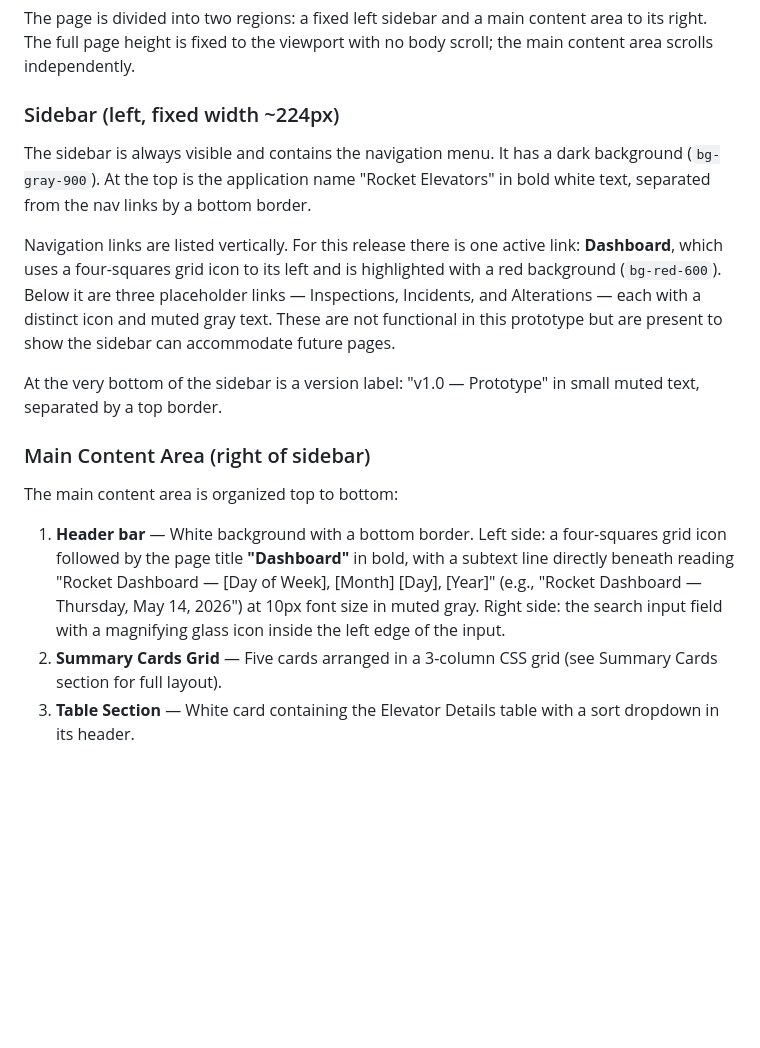
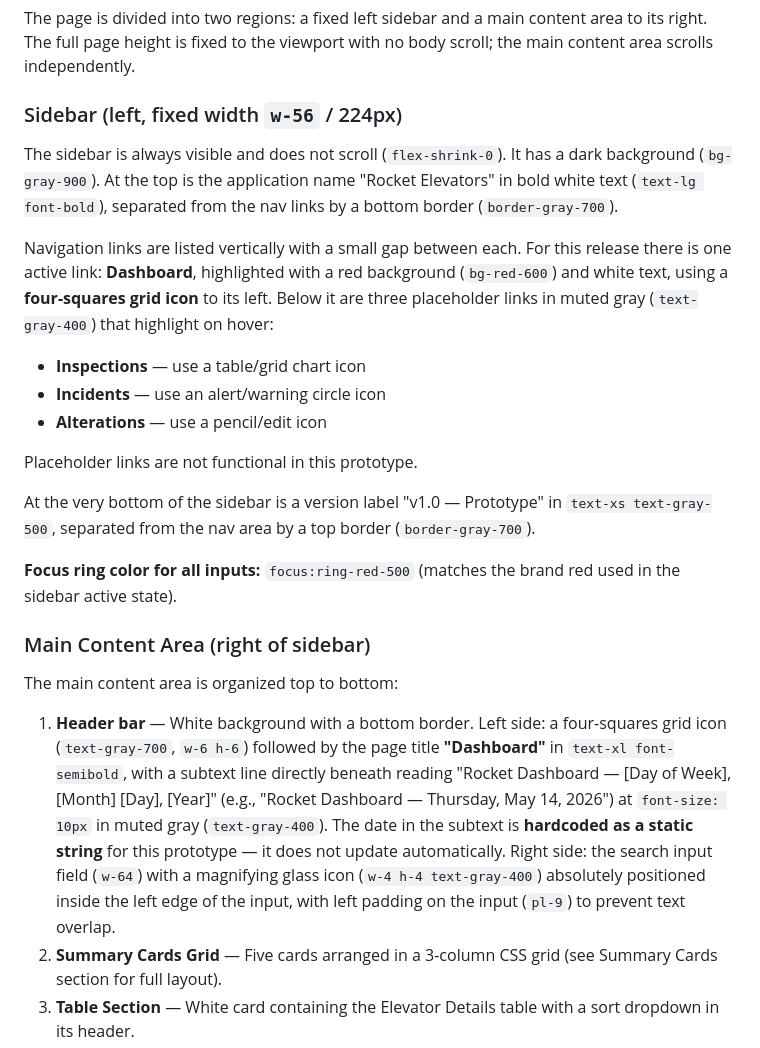
Before and after one commit to charleswinfield108/Rocket_Dashboard, a Markdown page: docs/dashboard_spec.md, the part around the change. Drawn GitHub-style; blank space fills up the shorter version.

Commit message:
chore(spec): cycle 2 — clarify sidebar icons, Tailwind classes, and header details
- Specified exact sidebar width (w-56) and flex-shrink-0 behavior
- Named icons for each placeholder nav link
- Documented focus ring color (red-500) as consistent brand standard
- Clarified header icon size, title class, and subtext font-size
- Noted subtext date is hardcoded static string in this prototype
- Specified search input width, icon size, and padding behavior

Co-Authored-By: Claude Sonnet 4.6 <noreply@anthropic.com>

```diff
--- a/docs/dashboard_spec.md
+++ b/docs/dashboard_spec.md
@@ -10,19 +10,26 @@ This document describes the layout, content, and data logic for the Rocket Eleva
 
 The page is divided into two regions: a fixed left sidebar and a main content area to its right. The full page height is fixed to the viewport with no body scroll; the main content area scrolls independently.
 
-### Sidebar (left, fixed width ~224px)
+### Sidebar (left, fixed width `w-56` / 224px)
 
-The sidebar is always visible and contains the navigation menu. It has a dark background (`bg-gray-900`). At the top is the application name "Rocket Elevators" in bold white text, separated from the nav links by a bottom border.
+The sidebar is always visible and does not scroll (`flex-shrink-0`). It has a dark background (`bg-gray-900`). At the top is the application name "Rocket Elevators" in bold white text (`text-lg font-bold`), separated from the nav links by a bottom border (`border-gray-700`).
 
-Navigation links are listed vertically. For this release there is one active link: **Dashboard**, which uses a four-squares grid icon to its left and is highlighted with a red background (`bg-red-600`). Below it are three placeholder links — Inspections, Incidents, and Alterations — each with a distinct icon and muted gray text. These are not functional in this prototype but are present to show the sidebar can accommodate future pages.
+Navigation links are listed vertically with a small gap between each. For this release there is one active link: **Dashboard**, highlighted with a red background (`bg-red-600`) and white text, using a **four-squares grid icon** to its left. Below it are three placeholder links in muted gray (`text-gray-400`) that highlight on hover:
+- **Inspections** — use a table/grid chart icon
+- **Incidents** — use an alert/warning circle icon
+- **Alterations** — use a pencil/edit icon
 
-At the very bottom of the sidebar is a version label: "v1.0 — Prototype" in small muted text, separated by a top border.
+Placeholder links are not functional in this prototype.
+
+At the very bottom of the sidebar is a version label "v1.0 — Prototype" in `text-xs text-gray-500`, separated from the nav area by a top border (`border-gray-700`).
+
+**Focus ring color for all inputs:** `focus:ring-red-500` (matches the brand red used in the sidebar active state).
 
 ### Main Content Area (right of sidebar)
 
 The main content area is organized top to bottom:
 
-1. **Header bar** — White background with a bottom border. Left side: a four-squares grid icon followed by the page title **"Dashboard"** in bold, with a subtext line directly beneath reading "Rocket Dashboard — [Day of Week], [Month] [Day], [Year]" (e.g., "Rocket Dashboard — Thursday, May 14, 2026") at 10px font size in muted gray. Right side: the search input field with a magnifying glass icon inside the left edge of the input.
+1. **Header bar** — White background with a bottom border. Left side: a four-squares grid icon (`text-gray-700`, `w-6 h-6`) followed by the page title **"Dashboard"** in `text-xl font-semibold`, with a subtext line directly beneath reading "Rocket Dashboard — [Day of Week], [Month] [Day], [Year]" (e.g., "Rocket Dashboard — Thursday, May 14, 2026") at `font-size: 10px` in muted gray (`text-gray-400`). The date in the subtext is **hardcoded as a static string** for this prototype — it does not update automatically. Right side: the search input field (`w-64`) with a magnifying glass icon (`w-4 h-4 text-gray-400`) absolutely positioned inside the left edge of the input, with left padding on the input (`pl-9`) to prevent text overlap.
 2. **Summary Cards Grid** — Five cards arranged in a 3-column CSS grid (see Summary Cards section for full layout).
 3. **Table Section** — White card containing the Elevator Details table with a sort dropdown in its header.
 
```
